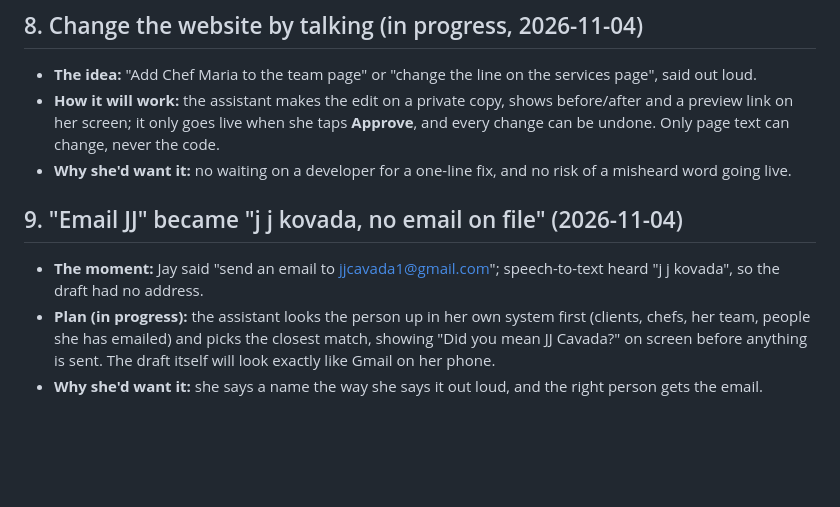
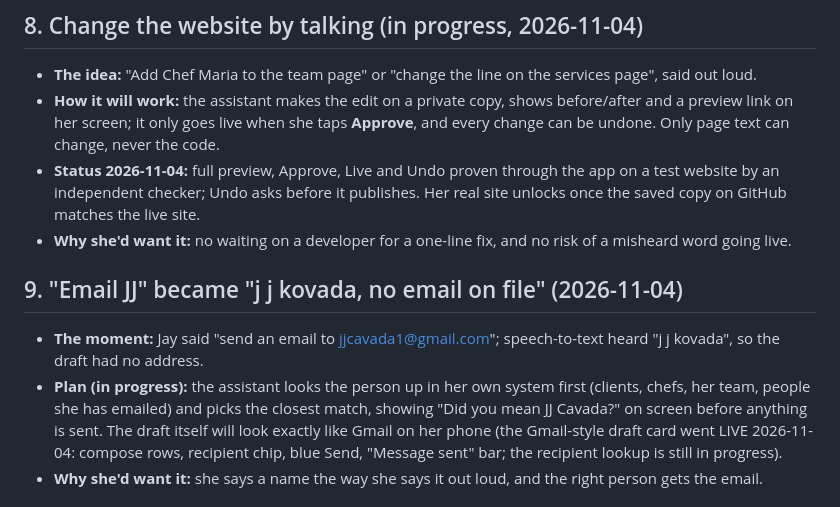
Before and after one commit to jjcavada/Nutrition-LLC, a Markdown page: design/NI_Assistant_Story_Log.md, the part around the change. GitHub-like rendering; blank space fills up the shorter version.

Commit message:
Story log: Gmail-style draft card live, website edits proven on the test site
Co-Authored-By: Claude Opus 5.5 <noreply@anthropic.com>

```diff
--- a/design/NI_Assistant_Story_Log.md
+++ b/design/NI_Assistant_Story_Log.md
@@ -68,13 +68,16 @@ time), "What it does now" is the demo, "Why she'd want it" is the line for the v
 - **The idea:** "Add Chef Maria to the team page" or "change the line on the services page", said out loud.
 - **How it will work:** the assistant makes the edit on a private copy, shows before/after and a preview link on her screen; it
   only goes live when she taps **Approve**, and every change can be undone. Only page text can change, never the code.
+- **Status 2026-11-04:** full preview, Approve, Live and Undo proven through the app on a test website by an independent
+  checker; Undo asks before it publishes. Her real site unlocks once the saved copy on GitHub matches the live site.
 - **Why she'd want it:** no waiting on a developer for a one-line fix, and no risk of a misheard word going live.
 
 ## 9. "Email JJ" became "j j kovada, no email on file" (2026-11-04)
 - **The moment:** Jay said "send an email to jjcavada1@gmail.com"; speech-to-text heard "j j kovada", so the draft had no address.
 - **Plan (in progress):** the assistant looks the person up in her own system first (clients, chefs, her team, people she has
   emailed) and picks the closest match, showing "Did you mean JJ Cavada?" on screen before anything is sent. The draft itself
-  will look exactly like Gmail on her phone.
+  will look exactly like Gmail on her phone (the Gmail-style draft card went LIVE 2026-11-04: compose rows, recipient chip, blue
+  Send, "Message sent" bar; the recipient lookup is still in progress).
 - **Why she'd want it:** she says a name the way she says it out loud, and the right person gets the email.
 
 ## 10. "Can this be an automation?" should not mean "wait for Jay" (2026-11-04, design)
```
